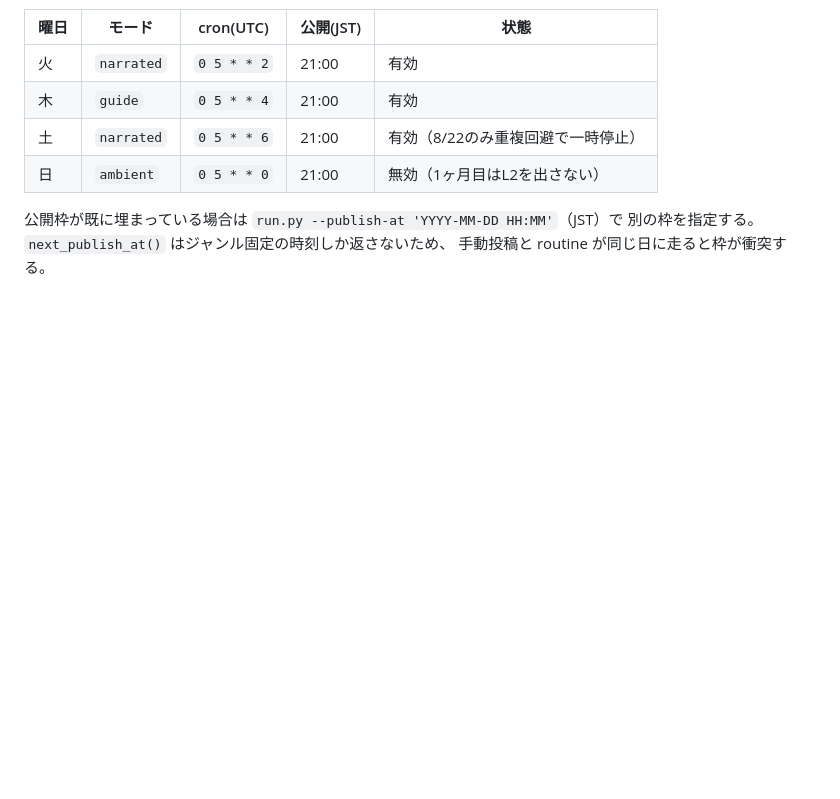
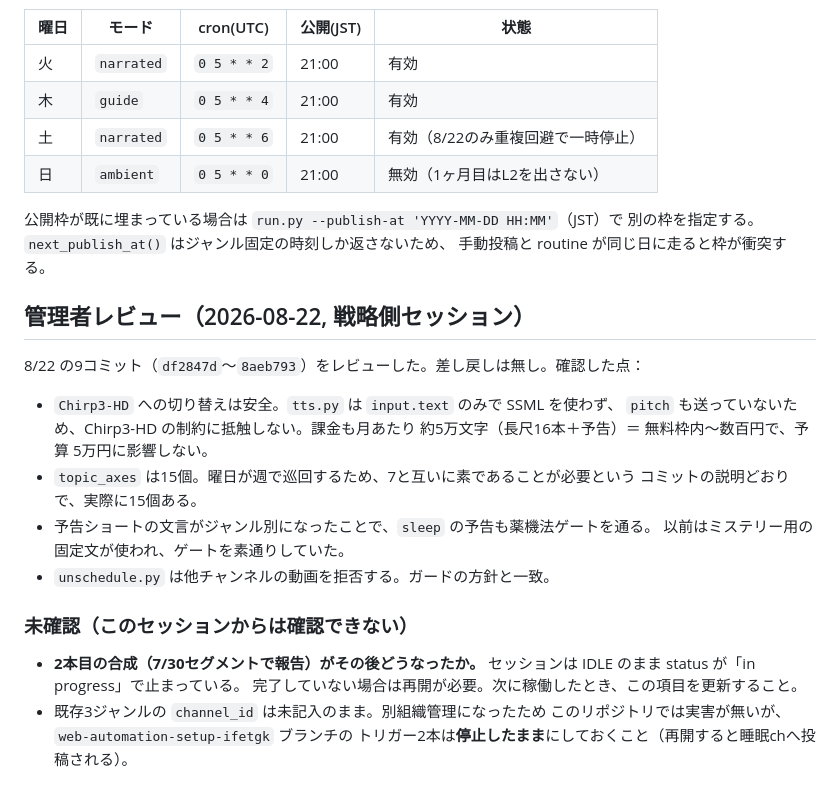
Before and after one commit to doudemoee111-sys/todoapp_1, a Markdown page: pipeline/assets/CHANNELS.md, the part around the change. Rendered like a GitHub page; blank space fills up the shorter version.

Commit message:
docs(channels): 8/22分の変更をレビューし、未確認事項を記録
Co-Authored-By: Claude Opus 5 <noreply@anthropic.com>
Claude-Session: https://claude.ai/code/session_01YFdZtmoc2r7fj8B1DshiAe

```diff
--- a/pipeline/assets/CHANNELS.md
+++ b/pipeline/assets/CHANNELS.md
@@ -129,3 +129,25 @@ CHANNELS.md 冒頭の「直す順序」1〜4 が完了し、既存環境の `doc
 公開枠が既に埋まっている場合は `run.py --publish-at 'YYYY-MM-DD HH:MM'`（JST）で
 別の枠を指定する。`next_publish_at()` はジャンル固定の時刻しか返さないため、
 手動投稿と routine が同じ日に走ると枠が衝突する。
+
+## 管理者レビュー（2026-08-22, 戦略側セッション）
+
+8/22 の9コミット（`df2847d`〜`8aeb793`）をレビューした。差し戻しは無し。確認した点：
+
+- `Chirp3-HD` への切り替えは安全。`tts.py` は `input.text` のみで SSML を使わず、
+  `pitch` も送っていないため、Chirp3-HD の制約に抵触しない。課金も月あたり
+  約5万文字（長尺16本＋予告）＝ 無料枠内〜数百円で、予算 5万円に影響しない。
+- `topic_axes` は15個。曜日が週で巡回するため、7と互いに素であることが必要という
+  コミットの説明どおりで、実際に15個ある。
+- 予告ショートの文言がジャンル別になったことで、`sleep` の予告も薬機法ゲートを通る。
+  以前はミステリー用の固定文が使われ、ゲートを素通りしていた。
+- `unschedule.py` は他チャンネルの動画を拒否する。ガードの方針と一致。
+
+### 未確認（このセッションからは確認できない）
+
+- **2本目の合成（7/30セグメントで報告）がその後どうなったか。**
+  セッションは IDLE のまま status が「in progress」で止まっている。
+  完了していない場合は再開が必要。次に稼働したとき、この項目を更新すること。
+- 既存3ジャンルの `channel_id` は未記入のまま。別組織管理になったため
+  このリポジトリでは実害が無いが、`web-automation-setup-ifetgk` ブランチの
+  トリガー2本は**停止したまま**にしておくこと（再開すると睡眠chへ投稿される）。
```
